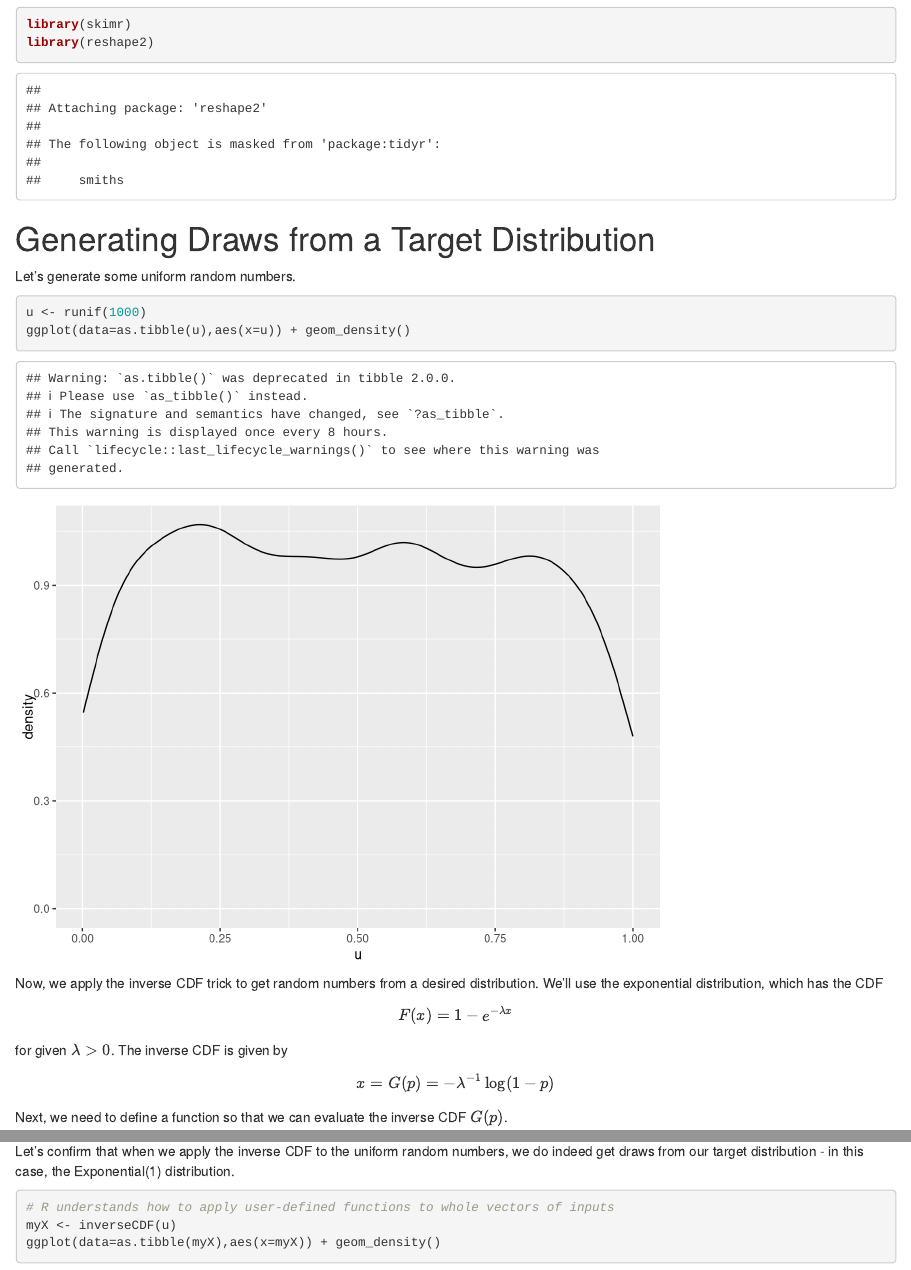
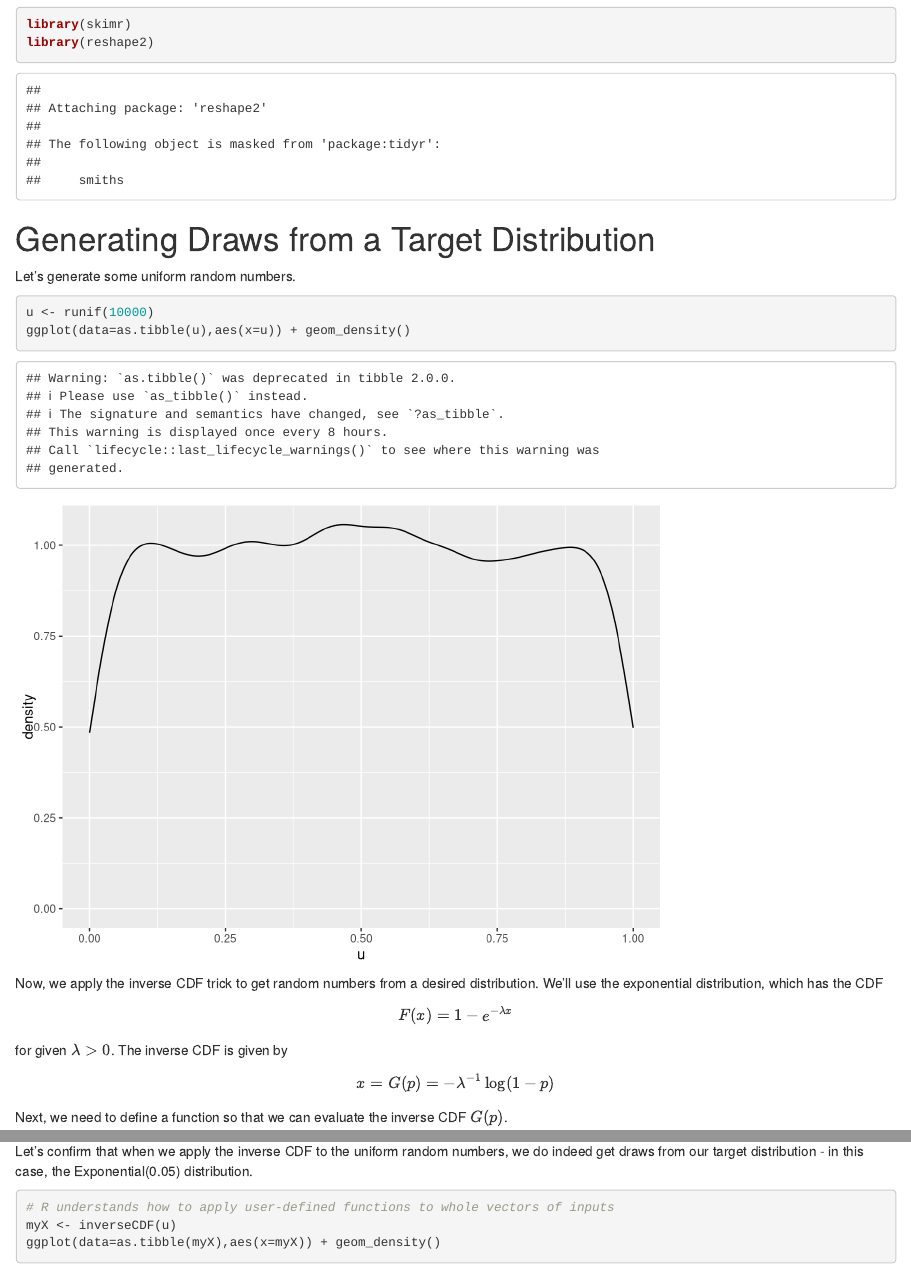
Before and after one commit to up-ekt-816-2019/class-materials, an R Markdown document (lectures/lecture-6/asymptotics-demonstration.Rmd): the page in a window 1100 px wide, from 490 px down, and a second part further down, joined at a grey line. Rendered offline with R 4.5, knitr and Pandoc, with nearby package versions; code that draws random numbers runs with fixed seeds of ours.

Commit message:
edits to lecture-6

````diff
--- a/lectures/lecture-6/asymptotics-demonstration.Rmd
+++ b/lectures/lecture-6/asymptotics-demonstration.Rmd
@@ -16,7 +16,7 @@ library(reshape2)
 Let's generate some uniform random numbers.
 
 ```{r}
-u <- runif(1000)
+u <- runif(10000)
 ggplot(data=as.tibble(u),aes(x=u)) + geom_density()
 ```
 
@@ -40,7 +40,7 @@ inverseCDF <- function(p){
 }
 ```
 
-Let's confirm that when we apply the inverse CDF to the uniform random numbers, we do indeed get draws from our target distribution - in this case, the Exponential(1) distribution.
+Let's confirm that when we apply the inverse CDF to the uniform random numbers, we do indeed get draws from our target distribution - in this case, the Exponential(0.05) distribution.
 
 ```{r}
 # R understands how to apply user-defined functions to whole vectors of inputs
````
Also changed, not shown: lectures/lecture-6/asymptotics-demonstration.nb.html, 1 other file.
